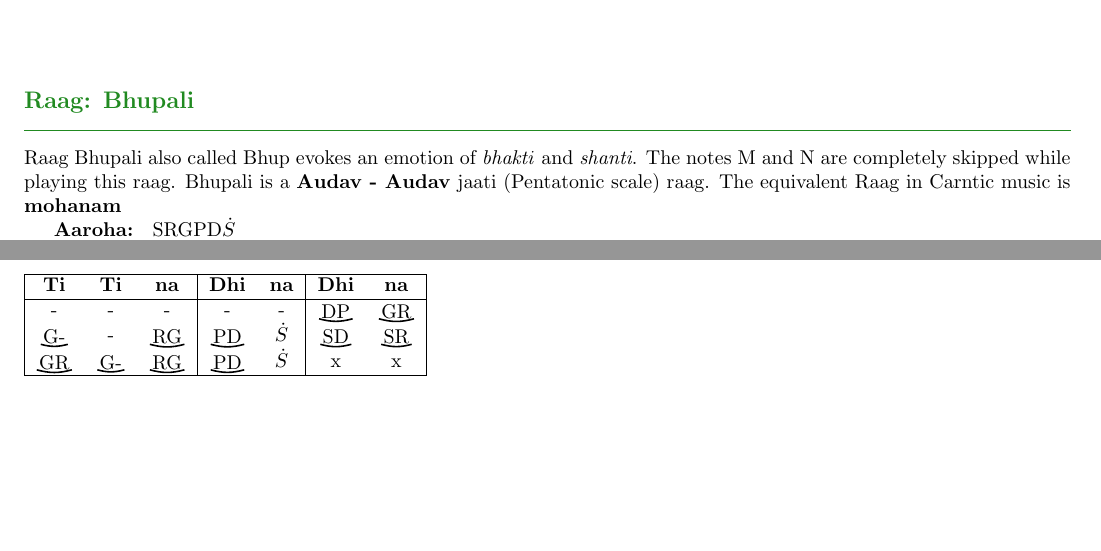
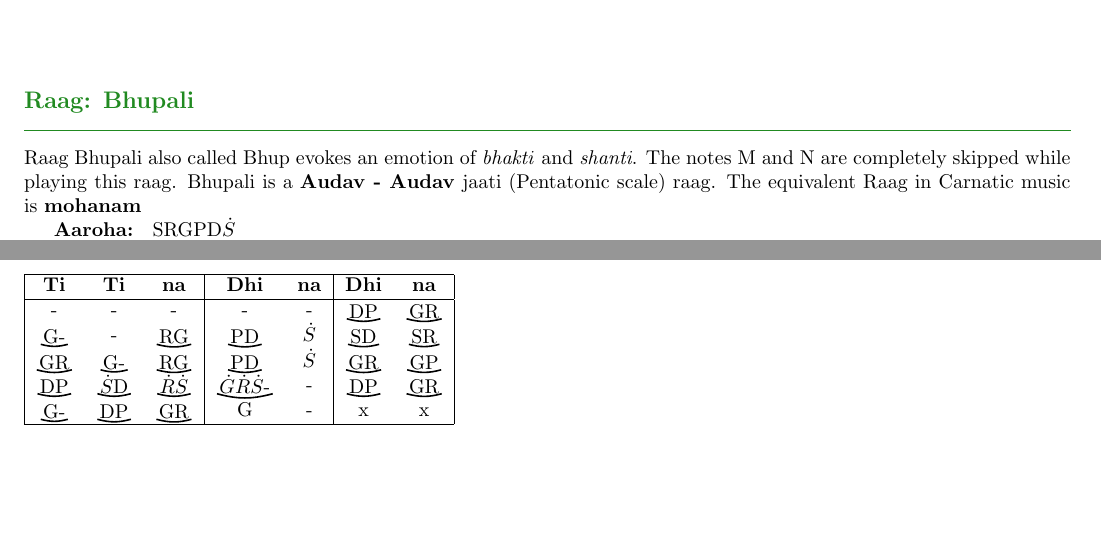
Before and after one commit to vineethkartha/HindustaniTex, a LaTeX document (Bhupali.tex): two parts of pages 1 and 2 of 2, joined at a grey line, cut so that both start at the same text. Compiled offline with pdfLaTeX.

```diff
--- a/Bhupali.tex
+++ b/Bhupali.tex
@@ -11,7 +11,7 @@
 \raag{Bhupali}
 
 Raag Bhupali also called Bhup evokes an emotion of \textit{bhakti} and \textit{shanti}. The notes {\ma}  and {\Nii}  are completely skipped while playing this raag. Bhupali is a \textbf{Audav - Audav} jaati (Pentatonic scale) raag.
-The equivalent Raag in Carntic music is \textbf{mohanam}
+The equivalent Raag in Carnatic music is \textbf{mohanam}
 
 \aaroha{\cn{sRGPDs2}}
 
@@ -70,11 +70,11 @@
 \end{flushleft}
 
 \section{Composition in RoopakTaal}
-\begin{flushleft}
 
 \roopaktaal{-,-,-,-,-,DP*, GR*,
 G-*,-,RG*,PD*, s2, sD*,sR*,
-GR*,G-*, RG*,PD*,s2}
-\end{flushleft}
+GR*,G-*, RG*,PD*,s2, GR*, GP*,
+DP*,s2D*, R2s2*, G2R2s2-*, -, DP*, GR*,
+G-*, DP*, GR*, G,-}
 
 \end{document}
```
Also changed, not shown: Bhupali.pdf.
